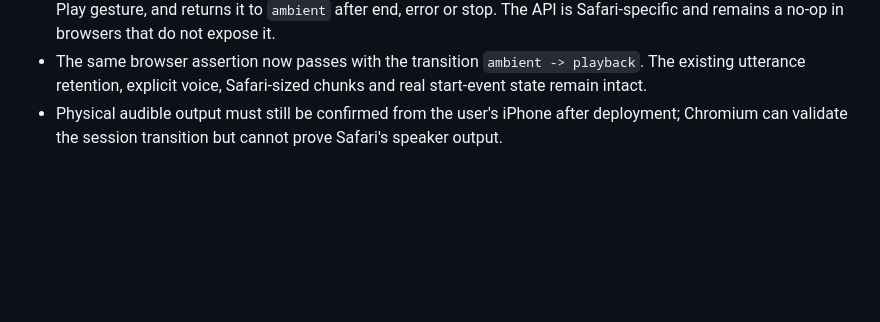
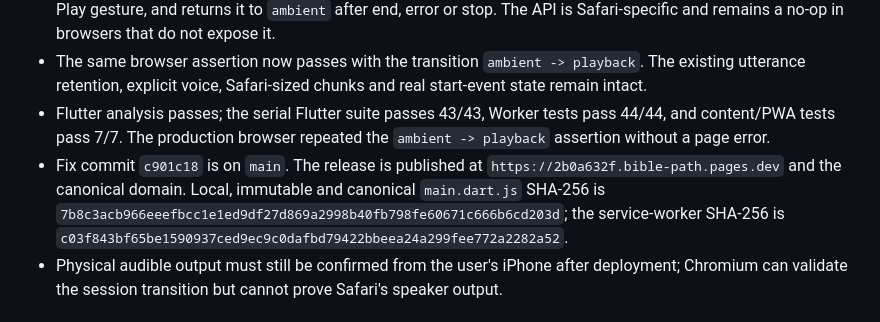
Before and after one commit to alexandrediamante/bible-path, a Markdown page: HANDOFF.md, the part around the change. Drawn GitHub-style; blank space fills up the shorter version.

Commit message:
Document Safari audio production validation

```diff
--- a/HANDOFF.md
+++ b/HANDOFF.md
@@ -21,6 +21,15 @@ Last committed revision at session start: 1866242
 - The same browser assertion now passes with the transition
   `ambient -> playback`. The existing utterance retention, explicit voice,
   Safari-sized chunks and real start-event state remain intact.
+- Flutter analysis passes; the serial Flutter suite passes 43/43, Worker tests
+  pass 44/44, and content/PWA tests pass 7/7. The production browser repeated
+  the `ambient -> playback` assertion without a page error.
+- Fix commit `c901c18` is on `main`. The release is published at
+  `https://2b0a632f.bible-path.pages.dev` and the canonical domain. Local,
+  immutable and canonical `main.dart.js` SHA-256 is
+  `7b8c3acb966eeefbcc1e1ed9df27d869a2998b40fb798fe60671c666b6cd203d`;
+  the service-worker SHA-256 is
+  `c03f843bf65be1590937ced9ec9c0dafbd79422bbeea24a299fee772a2282a52`.
 - Physical audible output must still be confirmed from the user's iPhone after
   deployment; Chromium can validate the session transition but cannot prove
   Safari's speaker output.
```
Also changed, not shown: qa/2026-10-25-production/report.md (+10 -0 lines).
